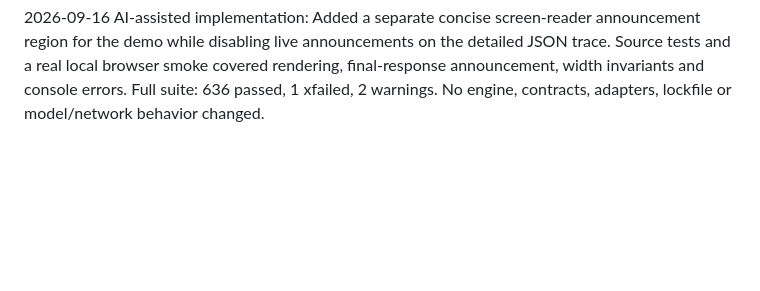
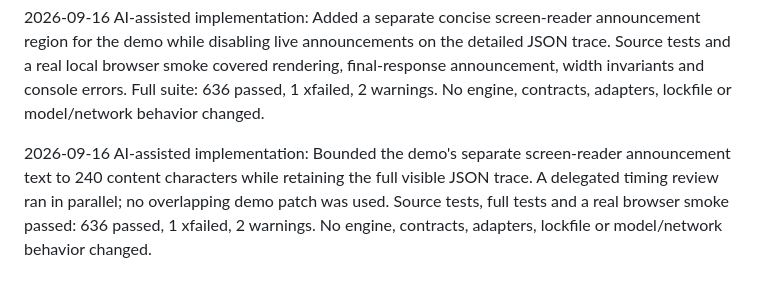
Before and after one commit to MridulNegi2005/AccessFlow, a Markdown page: docs/AI_USE_LOG.md, the part around the change. GitHub-like rendering; blank space fills up the shorter version.

```diff
--- a/docs/AI_USE_LOG.md
+++ b/docs/AI_USE_LOG.md
@@ -1012,3 +1012,9 @@ demo while disabling live announcements on the detailed JSON trace. Source tests
 smoke covered rendering, final-response announcement, width invariants and console errors. Full suite:
 636 passed, 1 xfailed, 2 warnings. No engine, contracts, adapters, lockfile or model/network behavior
 changed.
+
+2026-09-16 AI-assisted implementation: Bounded the demo's separate screen-reader announcement text to
+240 content characters while retaining the full visible JSON trace. A delegated timing review ran in
+parallel; no overlapping demo patch was used. Source tests, full tests and a real browser smoke passed:
+636 passed, 1 xfailed, 2 warnings. No engine, contracts, adapters, lockfile or model/network behavior
+changed.
```
Also changed, not shown: docs/STATUS.md (+3 -0 lines), docs/handoffs/atishay.md (+12 -0 lines).
